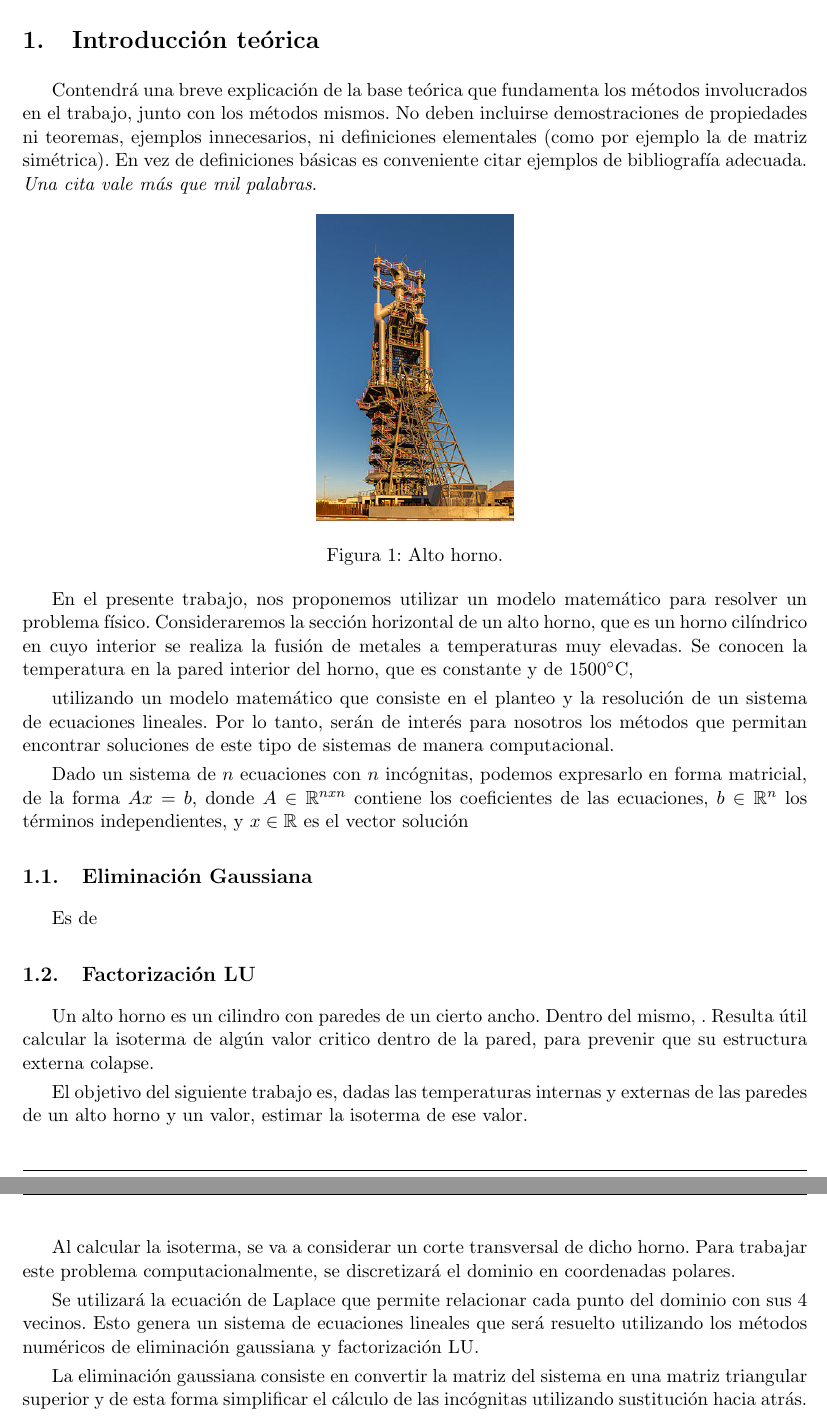
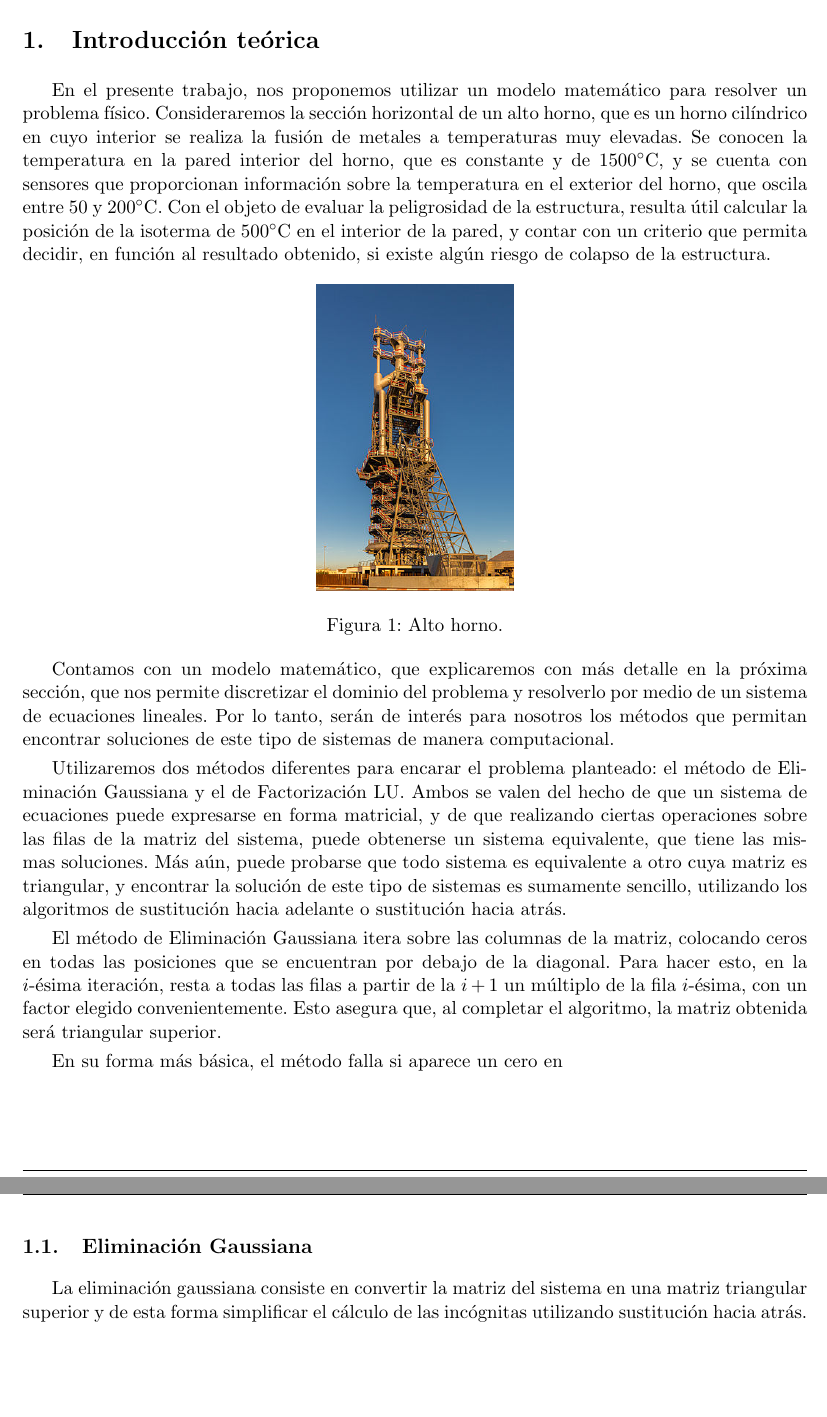
Before and after one commit to francofrizzo/metNum-tp1, a LaTeX document (informe/informe.tex): two parts of pages 5 and 6 of 19, joined at a grey line, cut so that both start at the same text, the shorter picture padded with empty space. Compiled offline with pdfLaTeX; a LaTeX package or settings file that is missing is left out.

Commit message:
Sigo con el informe

```diff
--- a/informe/informe.tex
+++ b/informe/informe.tex
@@ -84,7 +84,7 @@
 % Contenido
 \section{Introducción teórica}
 
-  Contendrá una breve explicación de la base teórica que fundamenta los métodos involucrados en el trabajo, junto con los métodos mismos. No deben incluirse demostraciones de propiedades ni teoremas, ejemplos innecesarios, ni definiciones elementales (como por ejemplo la de matriz simétrica). En vez de definiciones básicas es conveniente citar ejemplos de bibliografía adecuada. \emph{Una cita vale más que mil palabras}.
+  En el presente trabajo, nos proponemos utilizar un modelo matemático para resolver un problema físico. Consideraremos la sección horizontal de un alto horno, que es un horno cilíndrico en cuyo interior se realiza la fusión de metales a temperaturas muy elevadas. Se conocen la temperatura en la pared interior del horno, que es constante y de 1500{\degree}C, y se cuenta con sensores que proporcionan información sobre la temperatura en el exterior del horno, que oscila entre 50 y 200{\degree}C. Con el objeto de evaluar la peligrosidad de la estructura, resulta útil calcular la posición de la isoterma de 500{\degree}C en el interior de la pared, y contar con un criterio que permita decidir, en función al resultado obtenido, si existe algún riesgo de colapso de la estructura.
 
   \begin{figure}[h]
     \centering
@@ -92,13 +92,15 @@
     \caption{Alto horno.}
   \end{figure}
 
-  En el presente trabajo, nos proponemos utilizar un modelo matemático para resolver un problema físico. Consideraremos la sección horizontal de un alto horno, que es un horno cilíndrico en cuyo interior se realiza la fusión de metales a temperaturas muy elevadas. Se conocen la temperatura en la pared interior del horno, que es constante y de 1500{\degree}C,
+  Contamos con un modelo matemático, que explicaremos con más detalle en la próxima sección, que nos permite discretizar el dominio del problema y resolverlo por medio de un sistema de ecuaciones lineales. Por lo tanto, serán de interés para nosotros los métodos que permitan encontrar soluciones de este tipo de sistemas de manera computacional.
 
-  utilizando un modelo matemático que consiste en el planteo y la resolución de un sistema de ecuaciones lineales. Por lo tanto, serán de interés para nosotros los métodos que permitan encontrar soluciones de este tipo de sistemas de manera computacional.
+  Utilizaremos dos métodos diferentes para encarar el problema planteado: el método de Eliminación Gaussiana y el de Factorización LU. Ambos se valen del hecho de que un sistema de ecuaciones puede expresarse en forma matricial, y de que realizando ciertas operaciones sobre las filas de la matriz del sistema, puede obtenerse un sistema equivalente, que tiene las mismas soluciones. Más aún, puede probarse que todo sistema es equivalente a otro cuya matriz es triangular, y encontrar la solución de este tipo de sistemas es sumamente sencillo, utilizando los algoritmos de sustitución hacia adelante o sustitución hacia atrás.
 
-  Dado un sistema de $n$ ecuaciones con $n$ incógnitas, podemos expresarlo en forma matricial, de la forma $Ax=b$, donde $A \in \mathbb{R}^{nxn}$ contiene los coeficientes de las ecuaciones, $b \in \mathbb{R}^n$ los términos independientes, y $x \in \mathbb{R}$ es el vector solución
+  El método de Eliminación Gaussiana itera sobre las columnas de la matriz, colocando ceros en todas las posiciones que se encuentran por debajo de la diagonal. Para hacer esto, en la $i$-ésima iteración, resta a todas las filas a partir de la $i + 1$ un múltiplo de la fila $i$-ésima, con un factor elegido convenientemente. Esto asegura que, al completar el algoritmo, la matriz obtenida será triangular superior.
+
+  En su forma más básica, el método falla si aparece un cero en
 
     \subsection{Eliminación Gaussiana}
-      Es de
+      La eliminación gaussiana consiste en convertir la matriz del sistema en una matriz triangular superior y de esta forma simplificar el cálculo de las incógnitas utilizando sustitución hacia atrás.
 
     \subsection{Factorización LU}
@@ -105,19 +108,4 @@
 
-
-  Un alto horno es un cilindro con paredes de un cierto ancho. Dentro del mismo, . Resulta útil calcular la isoterma de algún valor critico dentro de la pared, para prevenir que su estructura externa colapse.
-
-  El objetivo del siguiente trabajo es, dadas las temperaturas internas y externas de las paredes de un alto horno y un valor, estimar la isoterma de ese valor.
-
-  Al calcular la isoterma, se va a considerar un corte transversal de dicho horno. Para trabajar este problema computacionalmente, se discretizará el dominio en coordenadas polares.
-
-  Se utilizará la ecuación de Laplace que permite relacionar cada punto del dominio con sus 4 vecinos. Esto genera un sistema de ecuaciones lineales que será resuelto utilizando los métodos numéricos de eliminación gaussiana y factorización LU.
-
-  La eliminación gaussiana consiste en convertir la matriz del sistema en una matriz triangular superior y de esta forma simplificar el cálculo de las incógnitas utilizando sustitución hacia atrás.
-
-  La factorización LU es un método similar al anterior pero no modifica el vector resultado y guarda los cambios que se le realizan a la matriz generada por el sistema al triangularla. Esto hace que para un mismo sistema de ecuaciones lineales con distintos resultados no sea necesario recalcular para cada uno la matriz triangulada, si  no que se realiza solo una vez y luego se afecta al vector resultado con los cambios guardados.
-
-  % Ecuación de Laplace
-  % Buscar citas en libros sobre eliminación gaussiana y factorización LU
 
 \section{Desarrollo}
 
```
Also changed, not shown: informe/informe.tex (1 more changed lines).
